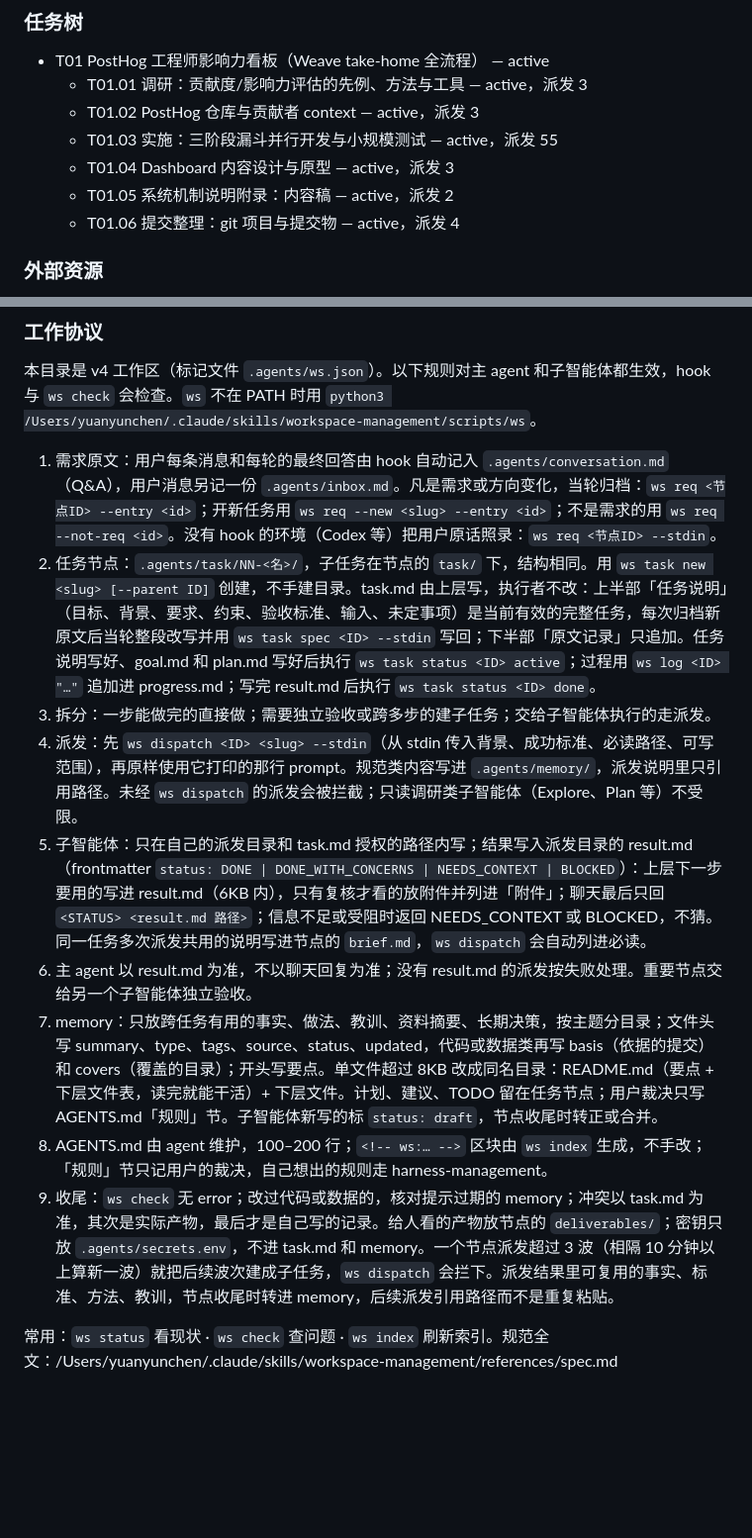
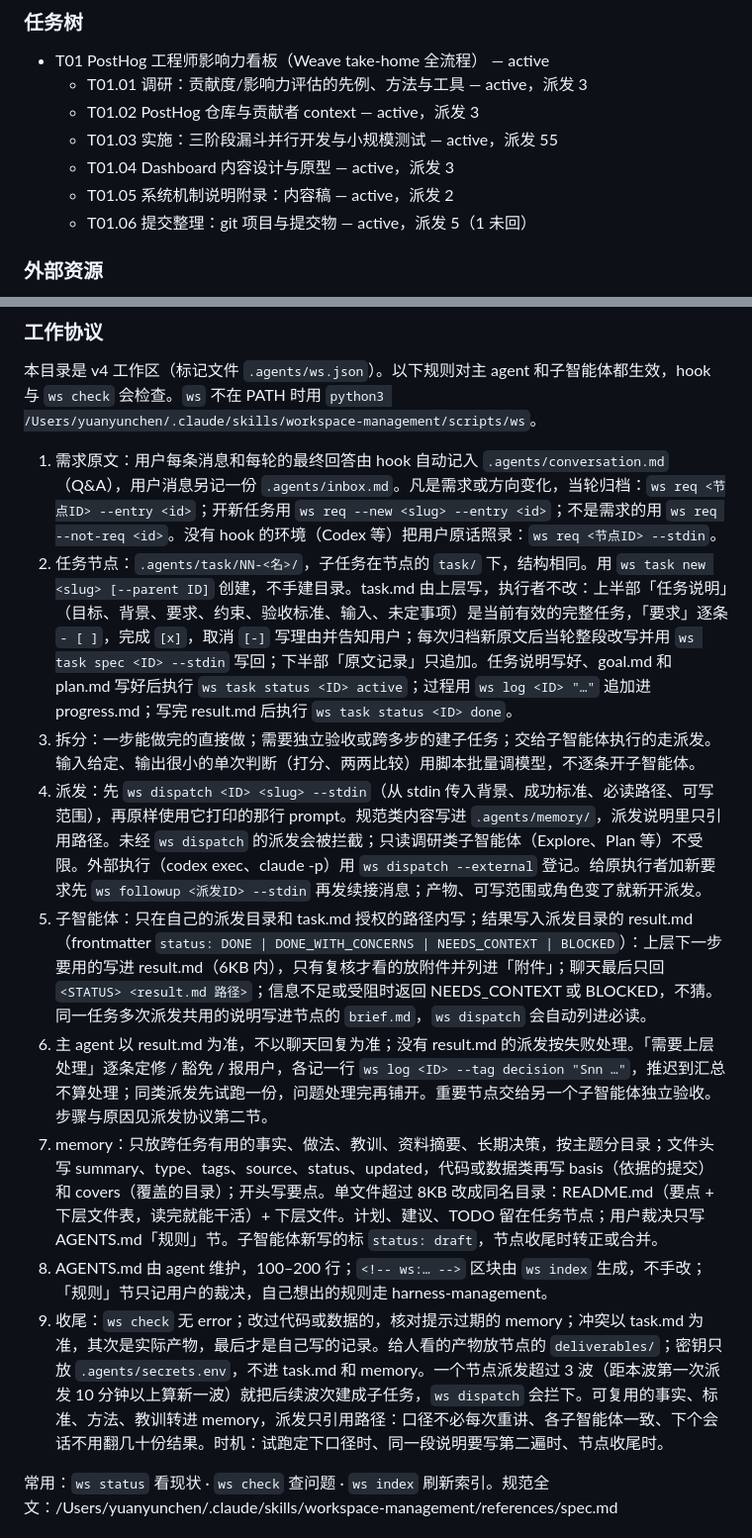
Before and after one commit to yuanyunchen/posthog-impact-dashboard, a Markdown page: AGENTS.md, 2 parts joined by grey strips. Shown at 99% size. GitHub-like rendering; blank space fills up the shorter version.

```diff
--- a/AGENTS.md
+++ b/AGENTS.md
@@ -27,7 +27,7 @@ Weave 工程 take-home：用 PostHog/posthog 仓库最近 ≥90 天的 GitHub
   - T01.03 实施：三阶段漏斗并行开发与小规模测试 — active，派发 55
   - T01.04 Dashboard 内容设计与原型 — active，派发 3
   - T01.05 系统机制说明附录：内容稿 — active，派发 2
-  - T01.06 提交整理：git 项目与提交物 — active，派发 4
+  - T01.06 提交整理：git 项目与提交物 — active，派发 5（1 未回）
 <!-- /ws:tree -->
 
 ### 外部资源
@@ -55,14 +55,14 @@ Weave 工程 take-home：用 PostHog/posthog 仓库最近 ≥90 天的 GitHub
 本目录是 v4 工作区（标记文件 `.agents/ws.json`）。以下规则对主 agent 和子智能体都生效，hook 与 `ws check` 会检查。`ws` 不在 PATH 时用 `python3 /Users/yuanyunchen/.claude/skills/workspace-management/scripts/ws`。
 
 1. 需求原文：用户每条消息和每轮的最终回答由 hook 自动记入 `.agents/conversation.md`（Q&A），用户消息另记一份 `.agents/inbox.md`。凡是需求或方向变化，当轮归档：`ws req <节点ID> --entry <id>`；开新任务用 `ws req --new <slug> --entry <id>`；不是需求的用 `ws req --not-req <id>`。没有 hook 的环境（Codex 等）把用户原话照录：`ws req <节点ID> --stdin`。
-2. 任务节点：`.agents/task/NN-<名>/`，子任务在节点的 `task/` 下，结构相同。用 `ws task new <slug> [--parent ID]` 创建，不手建目录。task.md 由上层写，执行者不改：上半部「任务说明」（目标、背景、要求、约束、验收标准、输入、未定事项）是当前有效的完整任务，每次归档新原文后当轮整段改写并用 `ws task spec <ID> --stdin` 写回；下半部「原文记录」只追加。任务说明写好、goal.md 和 plan.md 写好后执行 `ws task status <ID> active`；过程用 `ws log <ID> "…"` 追加进 progress.md；写完 result.md 后执行 `ws task status <ID> done`。
-3. 拆分：一步能做完的直接做；需要独立验收或跨多步的建子任务；交给子智能体执行的走派发。
-4. 派发：先 `ws dispatch <ID> <slug> --stdin`（从 stdin 传入背景、成功标准、必读路径、可写范围），再原样使用它打印的那行 prompt。规范类内容写进 `.agents/memory/`，派发说明里只引用路径。未经 `ws dispatch` 的派发会被拦截；只读调研类子智能体（Explore、Plan 等）不受限。
+2. 任务节点：`.agents/task/NN-<名>/`，子任务在节点的 `task/` 下，结构相同。用 `ws task new <slug> [--parent ID]` 创建，不手建目录。task.md 由上层写，执行者不改：上半部「任务说明」（目标、背景、要求、约束、验收标准、输入、未定事项）是当前有效的完整任务，「要求」逐条 `- [ ]`，完成 `[x]`，取消 `[-]` 写理由并告知用户；每次归档新原文后当轮整段改写并用 `ws task spec <ID> --stdin` 写回；下半部「原文记录」只追加。任务说明写好、goal.md 和 plan.md 写好后执行 `ws task status <ID> active`；过程用 `ws log <ID> "…"` 追加进 progress.md；写完 result.md 后执行 `ws task status <ID> done`。
+3. 拆分：一步能做完的直接做；需要独立验收或跨多步的建子任务；交给子智能体执行的走派发。输入给定、输出很小的单次判断（打分、两两比较）用脚本批量调模型，不逐条开子智能体。
+4. 派发：先 `ws dispatch <ID> <slug> --stdin`（从 stdin 传入背景、成功标准、必读路径、可写范围），再原样使用它打印的那行 prompt。规范类内容写进 `.agents/memory/`，派发说明里只引用路径。未经 `ws dispatch` 的派发会被拦截；只读调研类子智能体（Explore、Plan 等）不受限。外部执行（codex exec、claude -p）用 `ws dispatch --external` 登记。给原执行者加新要求先 `ws followup <派发ID> --stdin` 再发续接消息；产物、可写范围或角色变了就新开派发。
 5. 子智能体：只在自己的派发目录和 task.md 授权的路径内写；结果写入派发目录的 result.md（frontmatter `status: DONE | DONE_WITH_CONCERNS | NEEDS_CONTEXT | BLOCKED`）：上层下一步要用的写进 result.md（6KB 内），只有复核才看的放附件并列进「附件」；聊天最后只回 `<STATUS> <result.md 路径>`；信息不足或受阻时返回 NEEDS_CONTEXT 或 BLOCKED，不猜。同一任务多次派发共用的说明写进节点的 `brief.md`，`ws dispatch` 会自动列进必读。
-6. 主 agent 以 result.md 为准，不以聊天回复为准；没有 result.md 的派发按失败处理。重要节点交给另一个子智能体独立验收。
+6. 主 agent 以 result.md 为准，不以聊天回复为准；没有 result.md 的派发按失败处理。「需要上层处理」逐条定修 / 豁免 / 报用户，各记一行 `ws log <ID> --tag decision "Snn …"`，推迟到汇总不算处理；同类派发先试跑一份，问题处理完再铺开。重要节点交给另一个子智能体独立验收。步骤与原因见派发协议第二节。
 7. memory：只放跨任务有用的事实、做法、教训、资料摘要、长期决策，按主题分目录；文件头写 summary、type、tags、source、status、updated，代码或数据类再写 basis（依据的提交）和 covers（覆盖的目录）；开头写要点。单文件超过 8KB 改成同名目录：README.md（要点 + 下层文件表，读完就能干活）+ 下层文件。计划、建议、TODO 留在任务节点；用户裁决只写 AGENTS.md「规则」节。子智能体新写的标 `status: draft`，节点收尾时转正或合并。
 8. AGENTS.md 由 agent 维护，100–200 行；`<!-- ws:… -->` 区块由 `ws index` 生成，不手改；「规则」节只记用户的裁决，自己想出的规则走 harness-management。
-9. 收尾：`ws check` 无 error；改过代码或数据的，核对提示过期的 memory；冲突以 task.md 为准，其次是实际产物，最后才是自己写的记录。给人看的产物放节点的 `deliverables/`；密钥只放 `.agents/secrets.env`，不进 task.md 和 memory。一个节点派发超过 3 波（相隔 10 分钟以上算新一波）就把后续波次建成子任务，`ws dispatch` 会拦下。派发结果里可复用的事实、标准、方法、教训，节点收尾时转进 memory，后续派发引用路径而不是重复粘贴。
+9. 收尾：`ws check` 无 error；改过代码或数据的，核对提示过期的 memory；冲突以 task.md 为准，其次是实际产物，最后才是自己写的记录。给人看的产物放节点的 `deliverables/`；密钥只放 `.agents/secrets.env`，不进 task.md 和 memory。一个节点派发超过 3 波（距本波第一次派发 10 分钟以上算新一波）就把后续波次建成子任务，`ws dispatch` 会拦下。可复用的事实、标准、方法、教训转进 memory，派发只引用路径：口径不必每次重讲、各子智能体一致、下个会话不用翻几十份结果。时机：试跑定下口径时、同一段说明要写第二遍时、节点收尾时。
 
 常用：`ws status` 看现状 · `ws check` 查问题 · `ws index` 刷新索引。规范全文：/Users/yuanyunchen/.claude/skills/workspace-management/references/spec.md
 <!-- /ws:protocol -->
```
Also changed, not shown: README.md (+96 -38 lines), docs/assets/architecture.png (added), docs/assets/candidate-drawer.png (added), docs/assets/dashboard.png (added), docs/assets/funnel.png (added), docs/assets/network-focus.png (added), docs/assets/network.png (added).
